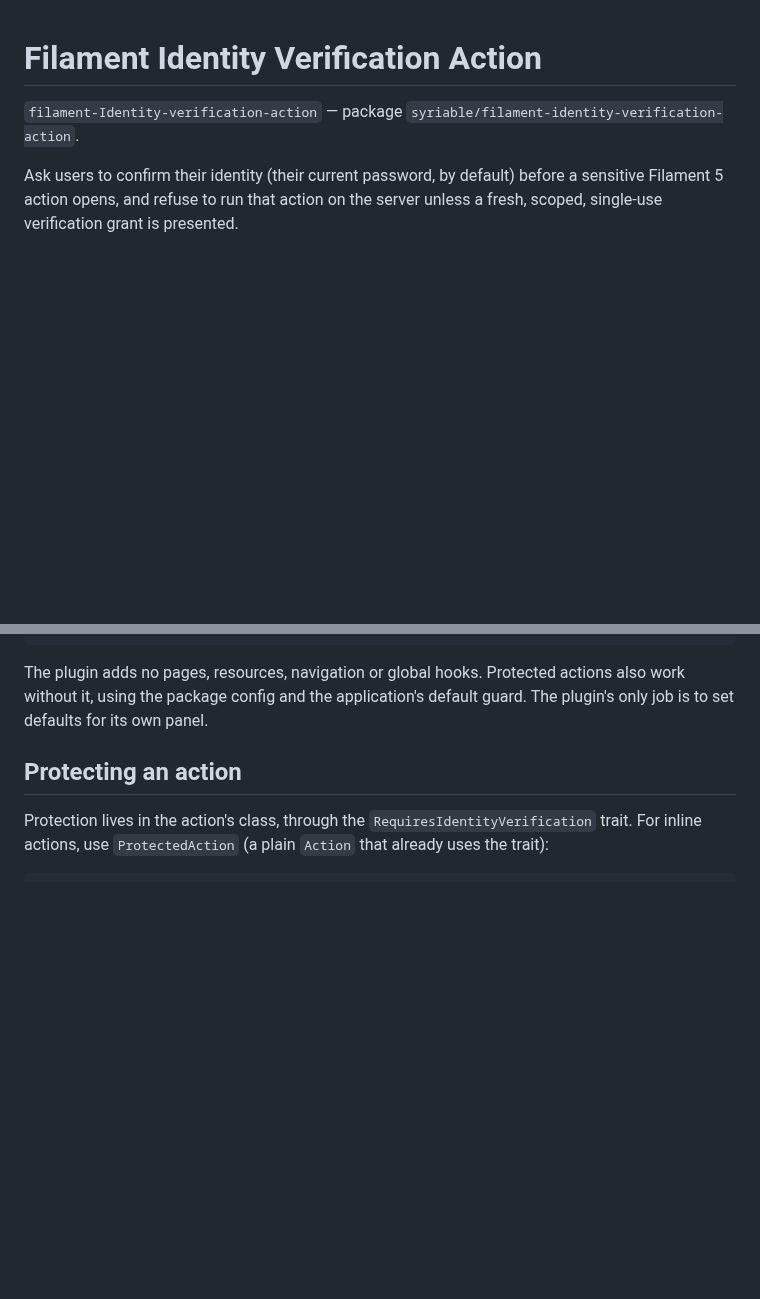
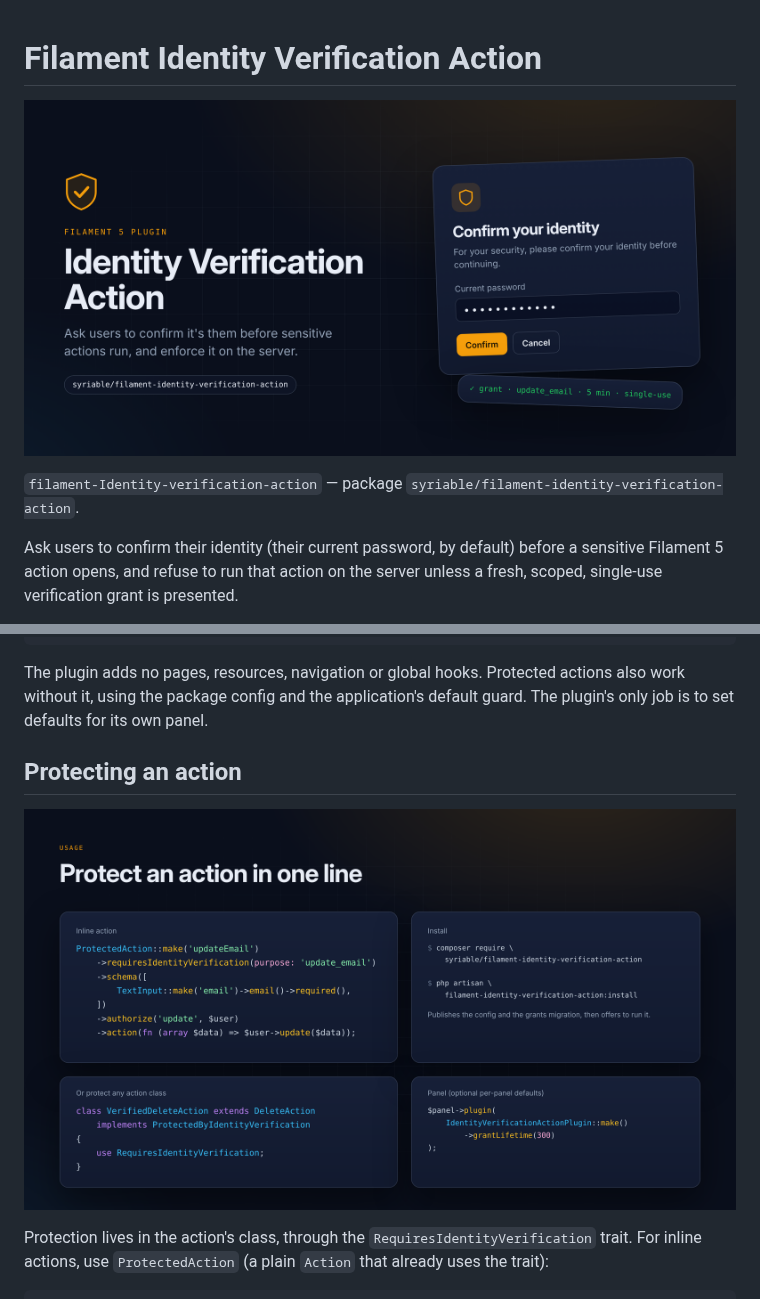
Before and after one commit to syriable/filament-Identity-verification-action, a Markdown page: README.md, 2 parts joined by grey strips. Drawn GitHub-style; pictures changed too: art/banner.png (added), art/usage.png (added); blank space fills up the shorter version.

````diff
--- a/README.md
+++ b/README.md
@@ -1,4 +1,6 @@
 # Filament Identity Verification Action
+
+![Identity Verification Action](art/banner.png)
 
 `filament-Identity-verification-action` — package `syriable/filament-identity-verification-action`.
 
@@ -80,6 +86,8 @@ The plugin adds no pages, resources, navigation or global hooks. Protected actio
 
 ## Protecting an action
 
+![Usage](art/usage.png)
+
 Protection lives in the action's class, through the `RequiresIdentityVerification` trait. For inline actions, use `ProtectedAction` (a plain `Action` that already uses the trait):
 
 ```php
````
Also changed, not shown: other parts of README.md (+8 -0 lines), art/source/README.md (added, +15 -0 lines), art/how-it-works.png (added), art/security.png (added), 8 other files.
